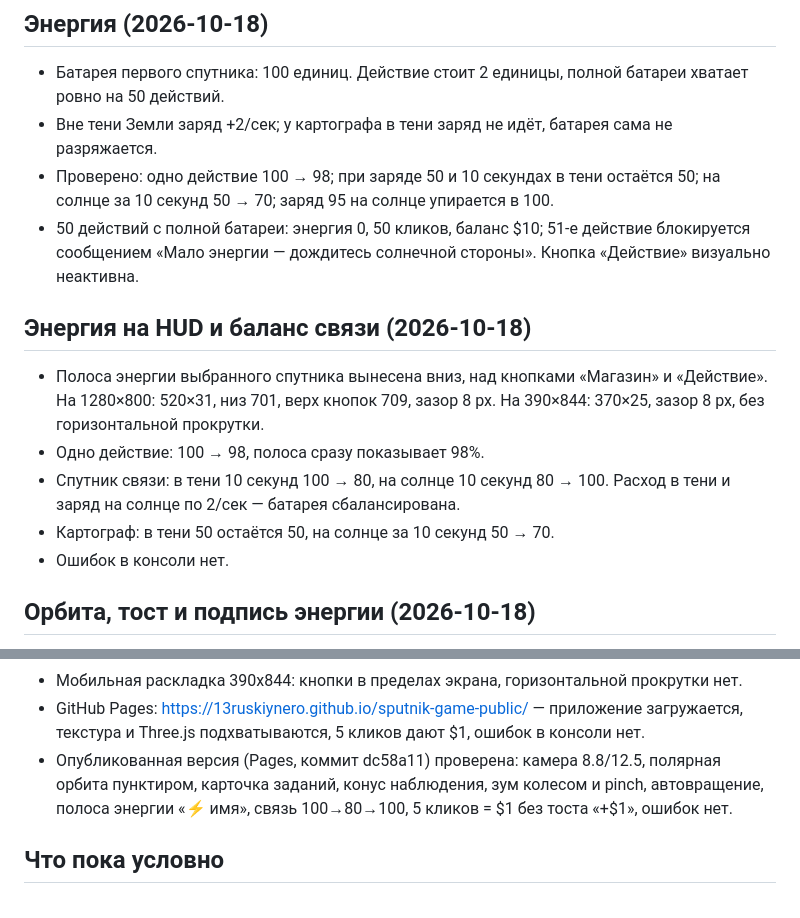
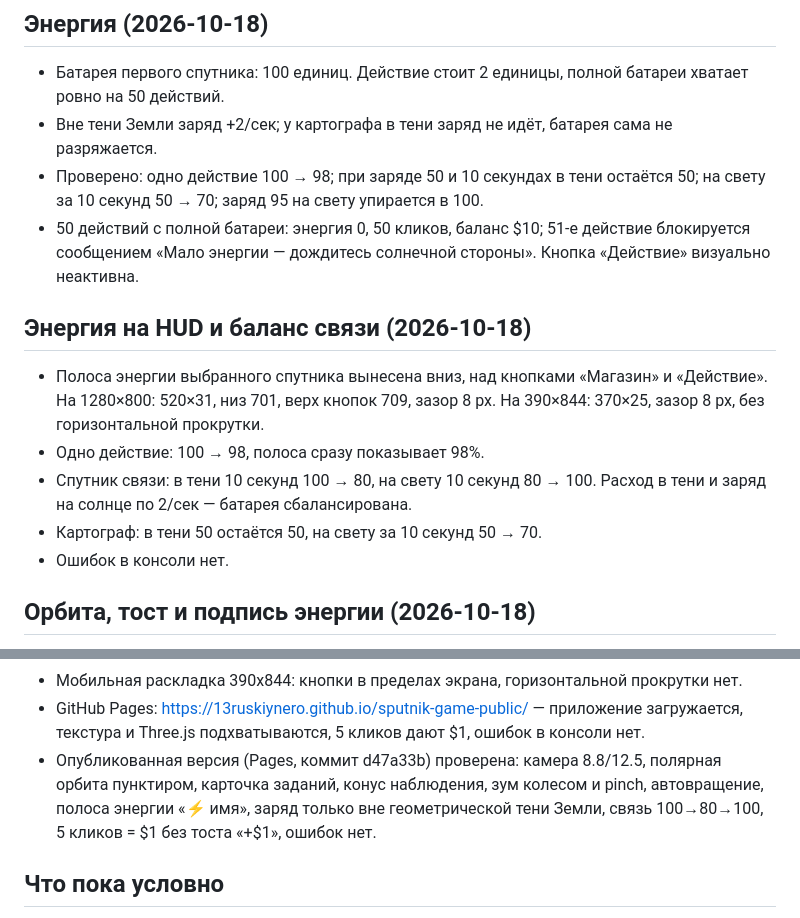
Before and after one commit to 13ruskiynero/sputnik-game-public, a Markdown page: docs/STATUS.md, 2 parts joined by grey strips. Drawn GitHub-style.

Commit message:
mirror: 2026-10-18T06:24Z

```diff
--- a/docs/STATUS.md
+++ b/docs/STATUS.md
@@ -129,7 +129,7 @@ viewport 1280x800 и 390x844. Отдельно проверена сборка G
 - Вне тени Земли заряд +2/сек; у картографа в тени заряд не идёт,
   батарея сама не разряжается.
 - Проверено: одно действие 100 → 98; при заряде 50 и 10 секундах в тени
-  остаётся 50; на солнце за 10 секунд 50 → 70; заряд 95 на солнце
+  остаётся 50; на свету за 10 секунд 50 → 70; заряд 95 на свету
   упирается в 100.
 - 50 действий с полной батареи: энергия 0, 50 кликов, баланс $10;
   51-е действие блокируется сообщением «Мало энергии — дождитесь
@@ -141,9 +141,9 @@ viewport 1280x800 и 390x844. Отдельно проверена сборка G
   «Магазин» и «Действие». На 1280×800: 520×31, низ 701, верх кнопок 709,
   зазор 8 px. На 390×844: 370×25, зазор 8 px, без горизонтальной прокрутки.
 - Одно действие: 100 → 98, полоса сразу показывает 98%.
-- Спутник связи: в тени 10 секунд 100 → 80, на солнце 10 секунд 80 → 100.
+- Спутник связи: в тени 10 секунд 100 → 80, на свету 10 секунд 80 → 100.
   Расход в тени и заряд на солнце по 2/сек — батарея сбалансирована.
-- Картограф: в тени 50 остаётся 50, на солнце за 10 секунд 50 → 70.
+- Картограф: в тени 50 остаётся 50, на свету за 10 секунд 50 → 70.
 - Ошибок в консоли нет.
 
 ## Орбита, тост и подпись энергии (2026-10-18)
@@ -201,10 +201,11 @@ viewport 1280x800 и 390x844. Отдельно проверена сборка G
 - GitHub Pages: https://13ruskiynero.github.io/sputnik-game-public/ —
   приложение загружается, текстура и Three.js подхватываются, 5 кликов дают $1,
   ошибок в консоли нет.
-- Опубликованная версия (Pages, коммит dc58a11) проверена: камера
+- Опубликованная версия (Pages, коммит d47a33b) проверена: камера
   8.8/12.5, полярная орбита пунктиром, карточка заданий, конус наблюдения,
-  зум колесом и pinch, автовращение, полоса энергии «⚡ имя», связь
-  100→80→100, 5 кликов = $1 без тоста «+$1», ошибок нет.
+  зум колесом и pinch, автовращение, полоса энергии «⚡ имя», заряд
+  только вне геометрической тени Земли, связь 100→80→100, 5 кликов = $1
+  без тоста «+$1», ошибок нет.
 
 ## Что пока условно
 
```
